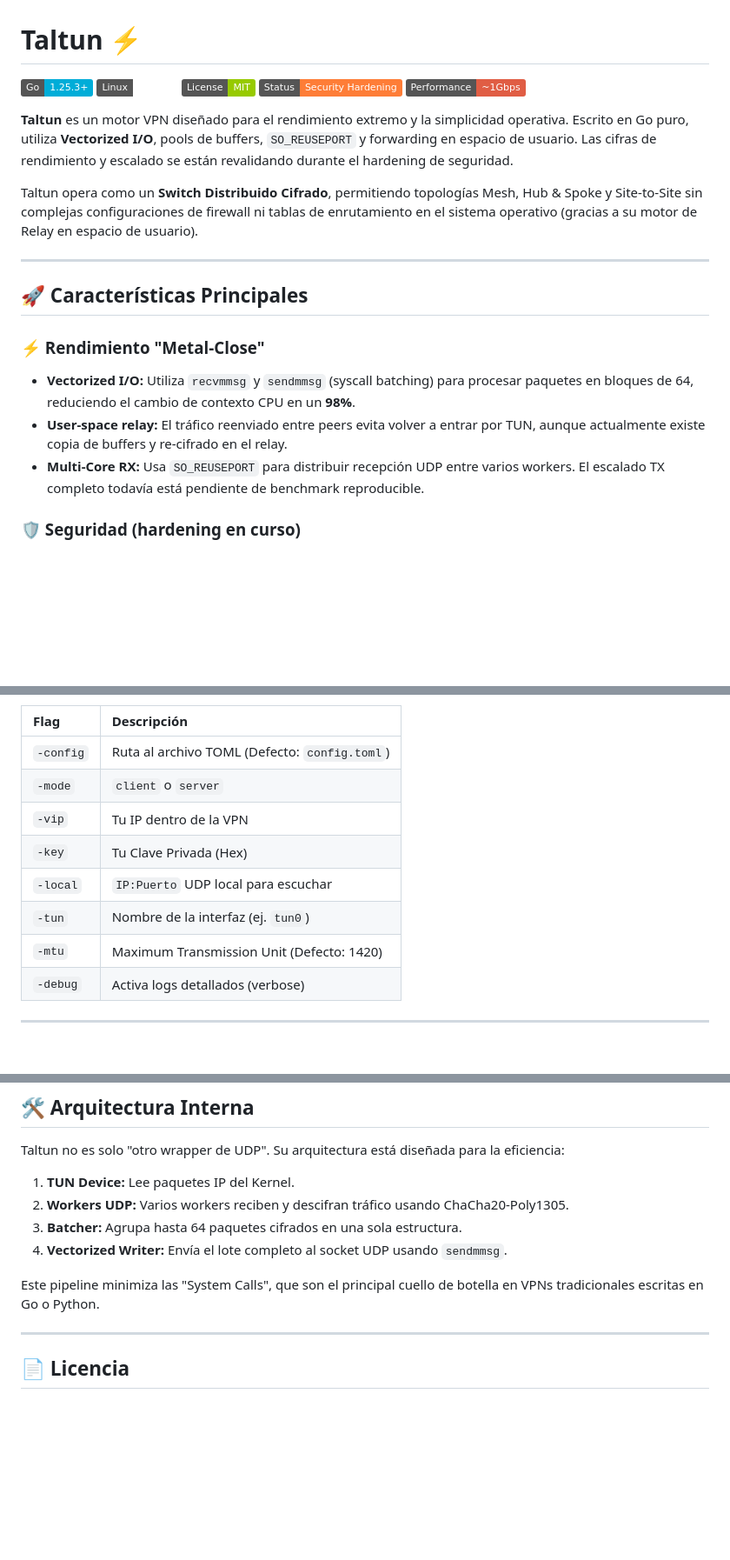
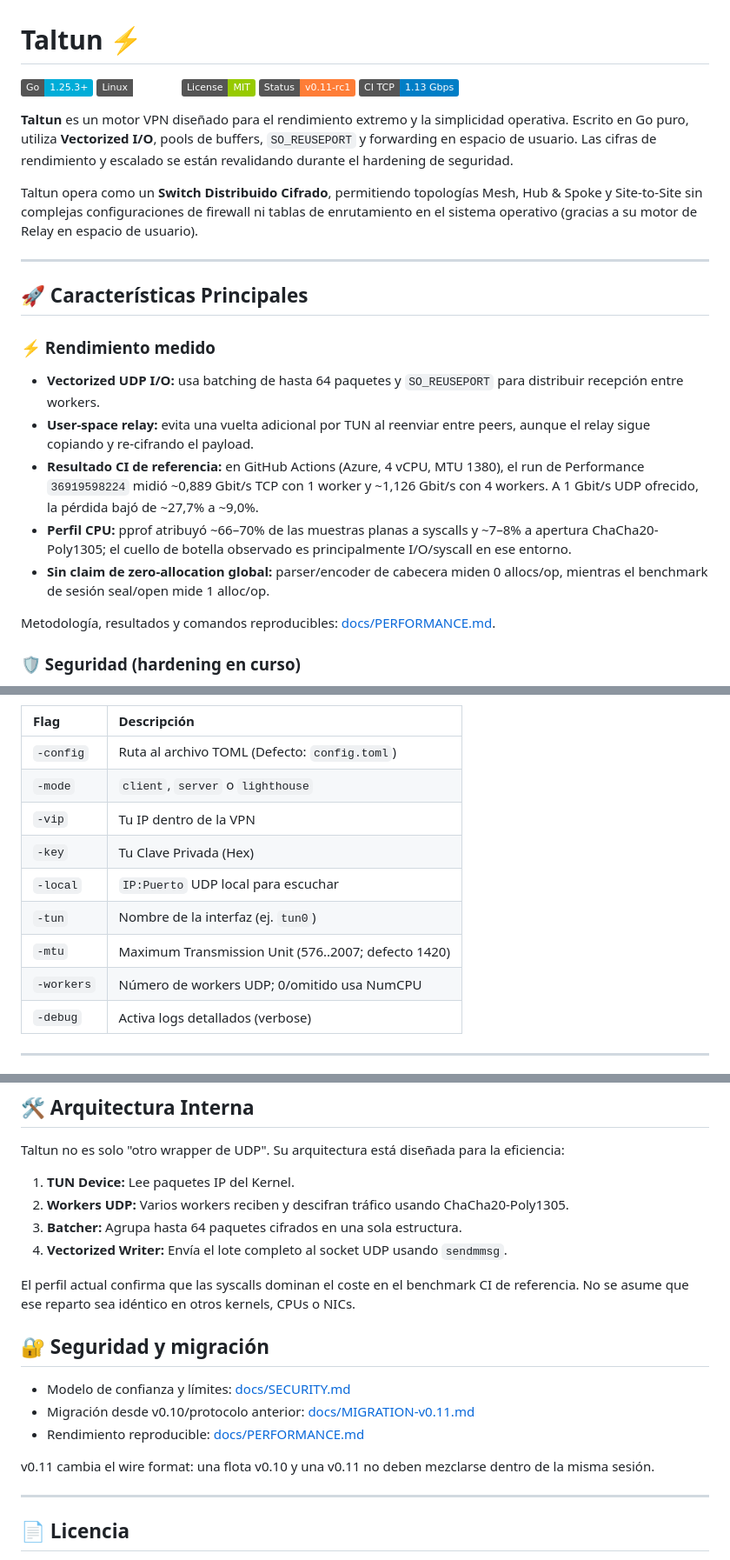
Before and after one commit to soyunomas/Taltun, a Markdown page: README.md, 3 parts joined by grey strips. Shown at 87% size. Rendered like a GitHub page; badges without logos; blank space fills up the shorter version.

Commit message:
docs: replace performance claims with verified measurements

```diff
--- a/README.md
+++ b/README.md
@@ -3,8 +3,8 @@
 ![Go Version](https://img.shields.io/badge/Go-1.25.3+-00ADD8?style=flat&logo=go)
 ![Platform](https://img.shields.io/badge/Linux-x86__64-linux?style=flat&logo=linux)
 ![License](https://img.shields.io/badge/License-MIT-green.svg)
-![Status](https://img.shields.io/badge/Status-Security%20Hardening-orange)
-![Performance](https://img.shields.io/badge/Performance-~1Gbps-red)
+![Status](https://img.shields.io/badge/Status-v0.11--rc1-orange)
+![Performance](https://img.shields.io/badge/CI%20TCP-1.13%20Gbps-blue)
 
 **Taltun** es un motor VPN diseñado para el rendimiento extremo y la simplicidad operativa. Escrito en Go puro, utiliza **Vectorized I/O**, pools de buffers, `SO_REUSEPORT` y forwarding en espacio de usuario. Las cifras de rendimiento y escalado se están revalidando durante el hardening de seguridad.
 
@@ -14,10 +14,14 @@ Taltun opera como un **Switch Distribuido Cifrado**, permitiendo topologías Mes
 
 ## 🚀 Características Principales
 
-### ⚡ Rendimiento "Metal-Close"
-- **Vectorized I/O:** Utiliza `recvmmsg` y `sendmmsg` (syscall batching) para procesar paquetes en bloques de 64, reduciendo el cambio de contexto CPU en un **98%**.
-- **User-space relay:** El tráfico reenviado entre peers evita volver a entrar por TUN, aunque actualmente existe copia de buffers y re-cifrado en el relay.
-- **Multi-Core RX:** Usa `SO_REUSEPORT` para distribuir recepción UDP entre varios workers. El escalado TX completo todavía está pendiente de benchmark reproducible.
+### ⚡ Rendimiento medido
+- **Vectorized UDP I/O:** usa batching de hasta 64 paquetes y `SO_REUSEPORT` para distribuir recepción entre workers.
+- **User-space relay:** evita una vuelta adicional por TUN al reenviar entre peers, aunque el relay sigue copiando y re-cifrando el payload.
+- **Resultado CI de referencia:** en GitHub Actions (Azure, 4 vCPU, MTU 1380), el run de Performance `36919598224` midió ~0,889 Gbit/s TCP con 1 worker y ~1,126 Gbit/s con 4 workers. A 1 Gbit/s UDP ofrecido, la pérdida bajó de ~27,7% a ~9,0%.
+- **Perfil CPU:** pprof atribuyó ~66–70% de las muestras planas a syscalls y ~7–8% a apertura ChaCha20-Poly1305; el cuello de botella observado es principalmente I/O/syscall en ese entorno.
+- **Sin claim de zero-allocation global:** parser/encoder de cabecera miden 0 allocs/op, mientras el benchmark de sesión seal/open mide 1 alloc/op.
+
+Metodología, resultados y comandos reproducibles: [docs/PERFORMANCE.md](docs/PERFORMANCE.md).
 
 ### 🛡️ Seguridad (hardening en curso)
 - **Identidad fijada por peer:** Cada peer requiere una clave pública X25519 configurada y el handshake exige prueba de posesión de la privada correspondiente.
@@ -156,12 +163,13 @@ sudo ./bin/vpn \
 | Flag | Descripción |
 | :--- | :--- |
 | `-config` | Ruta al archivo TOML (Defecto: `config.toml`) |
-| `-mode` | `client` o `server` |
+| `-mode` | `client`, `server` o `lighthouse` |
 | `-vip` | Tu IP dentro de la VPN |
 | `-key` | Tu Clave Privada (Hex) |
 | `-local` | `IP:Puerto` UDP local para escuchar |
 | `-tun` | Nombre de la interfaz (ej. `tun0`) |
-| `-mtu` | Maximum Transmission Unit (Defecto: 1420) |
+| `-mtu` | Maximum Transmission Unit (576..2007; defecto 1420) |
+| `-workers` | Número de workers UDP; 0/omitido usa NumCPU |
 | `-debug` | Activa logs detallados (verbose) |
 
 ---
@@ -306,7 +314,15 @@ Taltun no es solo "otro wrapper de UDP". Su arquitectura está diseñada para la
 3.  **Batcher:** Agrupa hasta 64 paquetes cifrados en una sola estructura.
 4.  **Vectorized Writer:** Envía el lote completo al socket UDP usando `sendmmsg`.
 
-Este pipeline minimiza las "System Calls", que son el principal cuello de botella en VPNs tradicionales escritas en Go o Python.
+El perfil actual confirma que las syscalls dominan el coste en el benchmark CI de referencia. No se asume que ese reparto sea idéntico en otros kernels, CPUs o NICs.
+
+## 🔐 Seguridad y migración
+
+- Modelo de confianza y límites: [docs/SECURITY.md](docs/SECURITY.md)
+- Migración desde v0.10/protocolo anterior: [docs/MIGRATION-v0.11.md](docs/MIGRATION-v0.11.md)
+- Rendimiento reproducible: [docs/PERFORMANCE.md](docs/PERFORMANCE.md)
+
+v0.11 cambia el wire format: una flota v0.10 y una v0.11 no deben mezclarse dentro de la misma sesión.
 
 ---
 
```
Also changed, not shown: other parts of README.md (+4 -1 lines).
